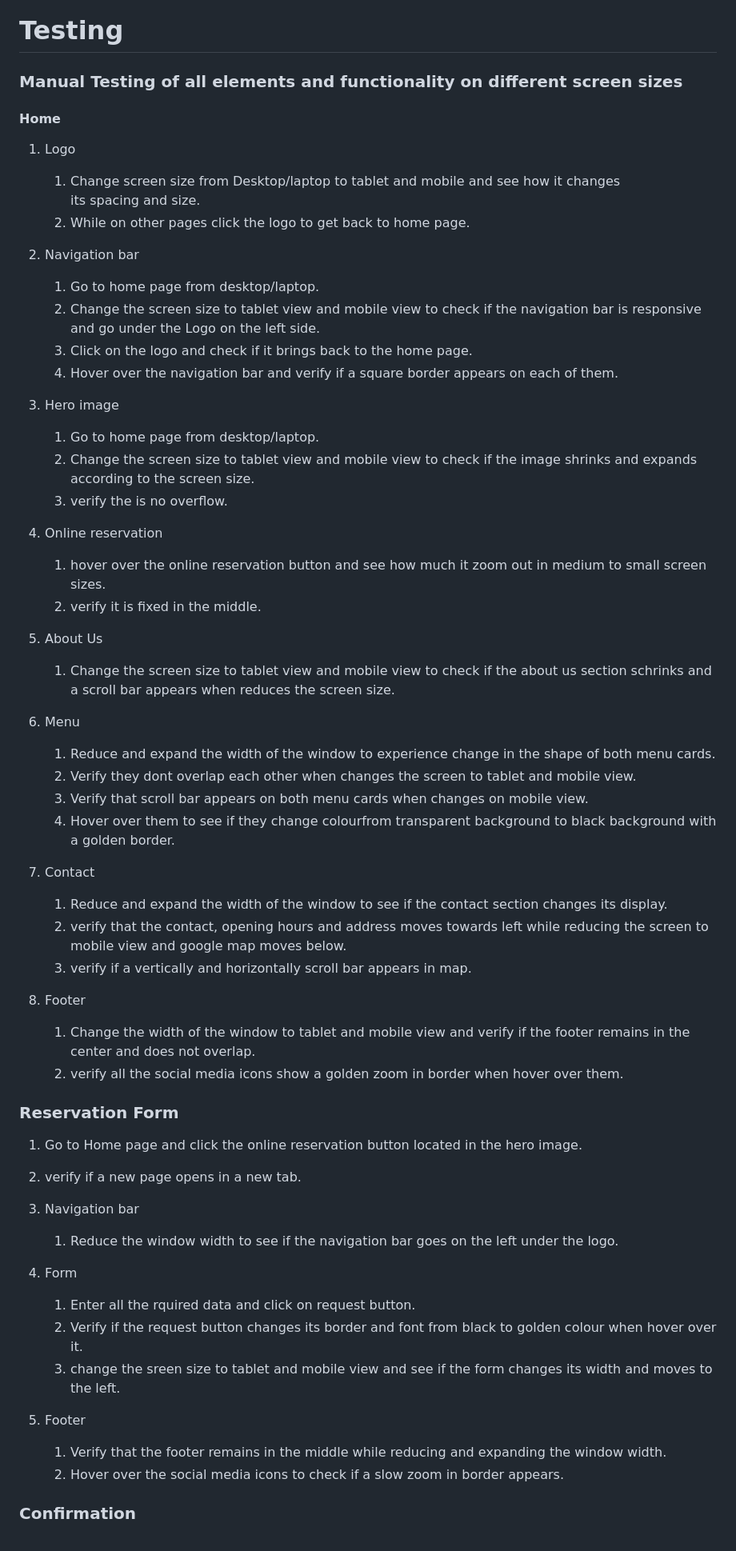
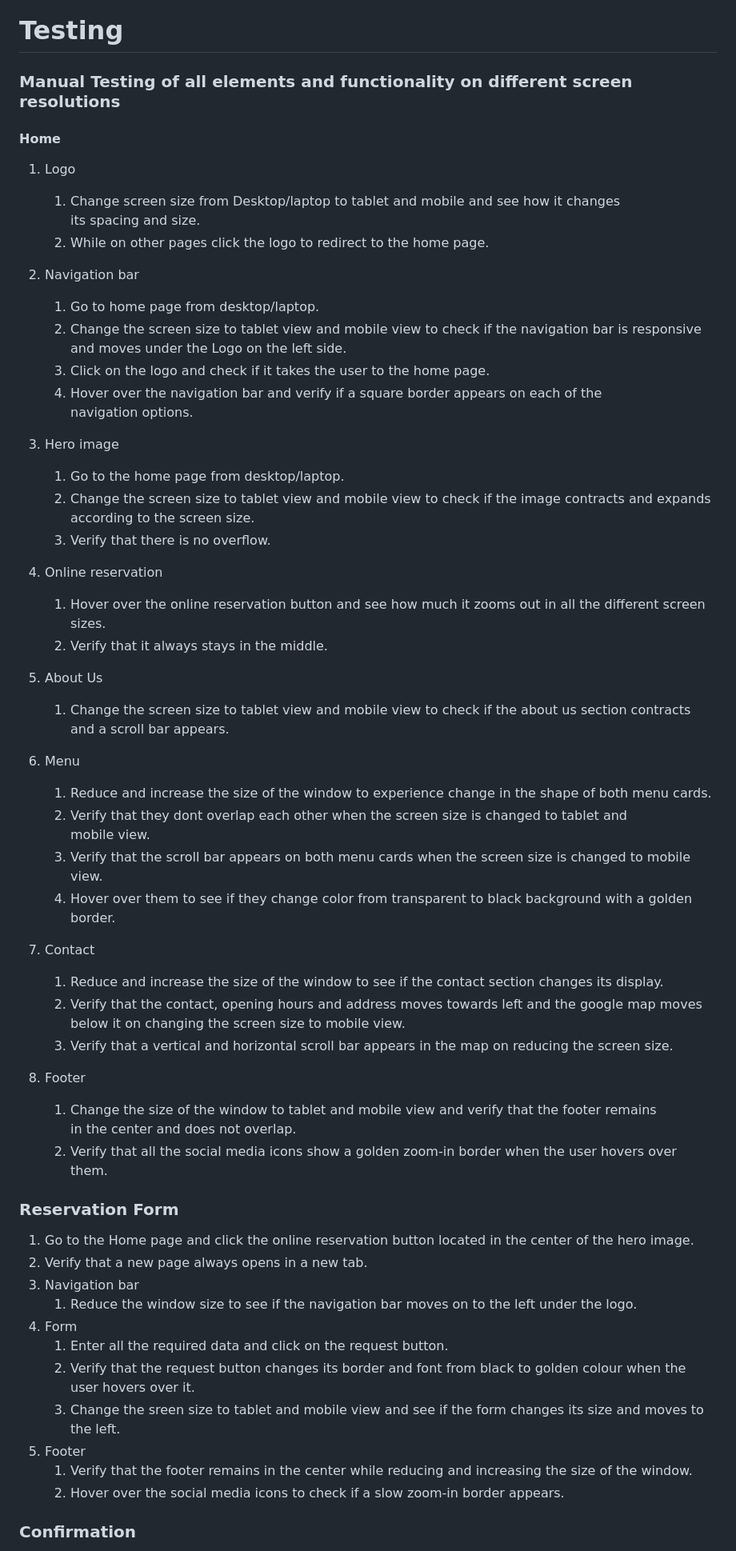
Before and after one commit to ru22-14/veg-foodie, a Markdown page: README.md, the part around one of its changes. Shown at 80% size. GitHub-like rendering.

```diff
--- a/README.md
+++ b/README.md
@@ -109,7 +109,7 @@ This section provides contact details **(phone and email)**, **opening hours**,
 
 # Testing
 
-### Manual Testing of all elements and functionality on different screen sizes
+### Manual Testing of all elements and functionality on different screen resolutions
 
 #### Home
 
@@ -117,64 +117,76 @@ This section provides contact details **(phone and email)**, **opening hours**,
 
     1. Change screen size from Desktop/laptop to tablet and mobile and see how it changes
        its spacing and size.
-    2. While on other pages click the logo to get back to home page.
+    2. While on other pages click the logo to redirect to the home page.
 
 2. Navigation bar
 
     1. Go to home page from desktop/laptop.
     2. Change the screen size to tablet view and mobile view to check if the navigation bar is
-       responsive and go under the Logo on the left side.
-    3. Click on the logo and check if it brings back to the home page.
-    4. Hover over the navigation bar and verify if a square border appears on each of them.
+       responsive and moves under the Logo on the left side.
+    3. Click on the logo and check if it takes the user to the home page.
+    4. Hover over the navigation bar and verify if a square border appears on each of the
+       navigation options.
 
 3. Hero image
 
-    1. Go to home page from desktop/laptop.
-    2. Change the screen size to tablet view and mobile view to check if the image shrinks and expands according to the screen size.
-    3. verify the is no overflow.
+    1. Go to the home page from desktop/laptop.
+    2. Change the screen size to tablet view and mobile view to check if the image contracts and
+       expands according to the screen size.
+    3. Verify that there is no overflow.
 
 3. Online reservation
 
-    1. hover over the online reservation button and see how much  it zoom out in medium to small screen sizes.
-    2. verify it is fixed in the middle.
+    1. Hover over the online reservation button and see how much  it zooms out in all the different
+       screen sizes.
+    2. Verify that it always stays in the middle.
 
 4. About Us
 
-    1. Change the screen size to tablet view and mobile view to check if the about us section schrinks and a scroll bar appears when reduces the screen size.
+    1. Change the screen size to tablet view and mobile view to check if the about us section
+       contracts and a scroll bar appears.
 
 5. Menu
 
-    1. Reduce and expand the width of the window to experience change in the shape of both menu cards.
-    2. Verify they dont overlap each other when changes the screen to tablet and mobile view.
-    3. Verify that scroll bar appears on both menu cards when changes on mobile view.
-    4. Hover over them to see if they change colourfrom transparent background to black background with
-   a golden border.
+    1. Reduce and increase the size of the window to experience change in the shape of both menu
+       cards.
+    2. Verify that they dont overlap each other when the screen size is changed to tablet and
+       mobile view.
+    3. Verify that the scroll bar appears on both menu cards when the screen size is changed to
+       mobile view.
+    4. Hover over them to see if they change color from transparent to black background with a golden border.
 
 6. Contact
 
-    1. Reduce and expand the width of the window to see if the contact section changes its display.
-    2. verify that the contact, opening hours and address moves towards left while reducing the screen to mobile view and google map moves below.
-    3. verify if a vertically and horizontally scroll bar appears in map.
+    1. Reduce and increase the size of the window to see if the contact section changes its
+       display.
+    2. Verify that the contact, opening hours and address moves towards left  and the google map
+       moves below it on changing the screen size to mobile view.
+    3. Verify that a vertical and horizontal scroll bar appears in the map on reducing the screen
+       size.
 
 7. Footer
 
-    1. Change the width of the window to tablet and mobile view and verify if the footer remains in the center and does not overlap.
-    2. verify all the social media icons show a golden zoom in border when hover over them.
+    1. Change the size of the window to tablet and mobile view and verify that the footer remains
+       in the center and does not overlap.
+    2. Verify that all the social media icons show a golden zoom-in border when the user hovers over them.
 
 ### Reservation Form
 
-1. Go to Home page and click the online reservation button located in the hero image.
-2. verify if a new page opens in a new tab.
+1. Go to the Home page and click the online reservation button located in the center of the hero image.
+2. Verify that a new page always opens in a new tab.
 1. Navigation bar
-    1. Reduce the window width to see if the navigation bar goes on the left under the logo.
+    1. Reduce the window size to see if the navigation bar moves on to the left under the logo.
 2. Form
-    1. Enter all the rquired data and click on request button.
-    2. Verify if the request button changes its border and font from black to golden colour when hover over it.
-    3. change the sreen size to tablet and mobile view and see if the form changes its width and moves to the left.
+    1. Enter all the required data and click on the request button.
+    2. Verify that the request button changes its border and font from black to golden colour when
+       the user hovers over it.
+    3. Change the sreen size to tablet and mobile view and see if the form changes its size and
+       moves to the left.
 3. Footer
-
-    1. Verify that the footer remains in the middle while reducing and expanding the window width.
-    2. Hover over the social media icons to check if a slow zoom in border appears.
+    1. Verify that the footer remains in the center while reducing and increasing the size of the
+       window.
+    2. Hover over the social media icons to check if a slow zoom-in border appears.
 
 ### Confirmation
 
```
Also changed, not shown: other parts of README.md (+19 -22 lines).
